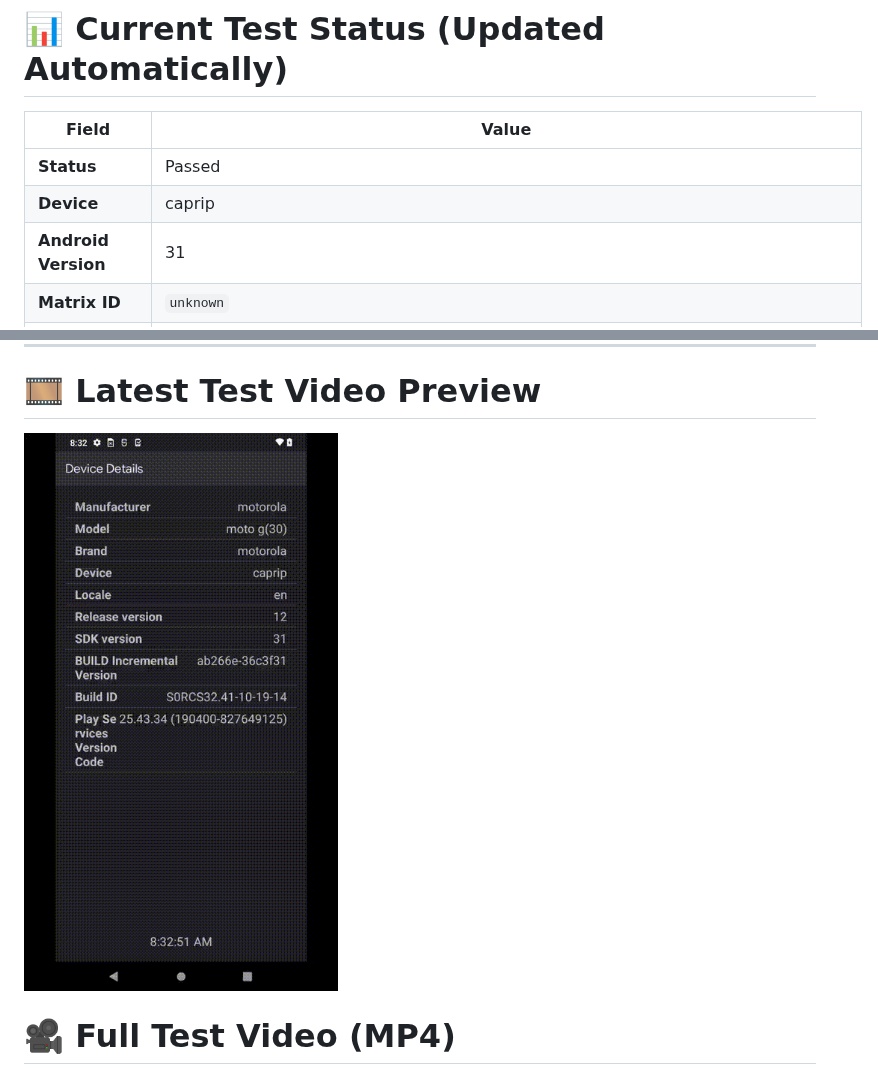
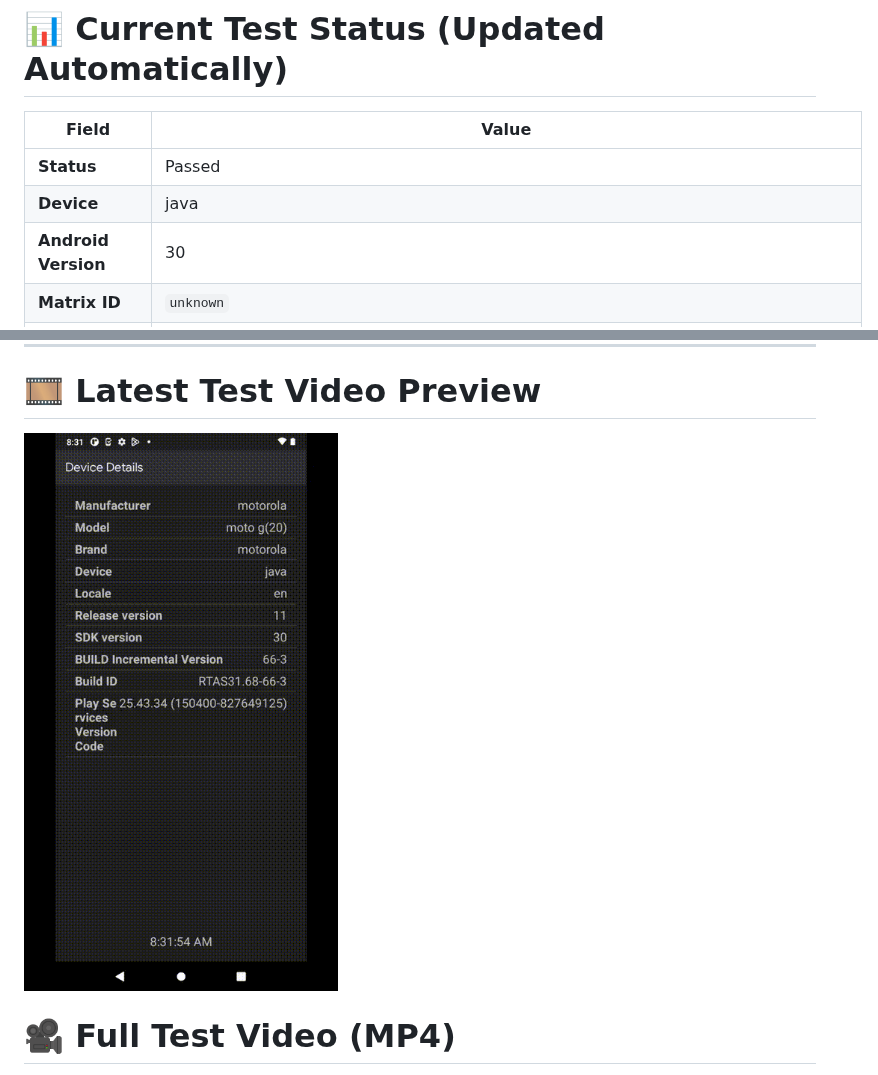
Before and after one commit to BrettBlomb/firebase-chrome-screenshot, a Markdown page: README.md, 2 parts joined by grey strips. GitHub-like rendering; pictures changed too: docs/latest_test.gif.

Commit message:
Update README with latest Firebase results [skip ci]

```diff
--- a/README.md
+++ b/README.md
@@ -19,6 +19,6 @@ If you're a **hiring manager, recruiter, or engineer reviewing my work**, thank
 | Field | Value |
 |------|-------|
 | **Status** | Passed |
-| **Device** | caprip |
-| **Android Version** | 31 |
+| **Device** | java |
+| **Android Version** | 30 |
 | **Matrix ID** | `unknown` |
```
Also changed, not shown: other parts of README.md (+3 -3 lines), 1 other file.
